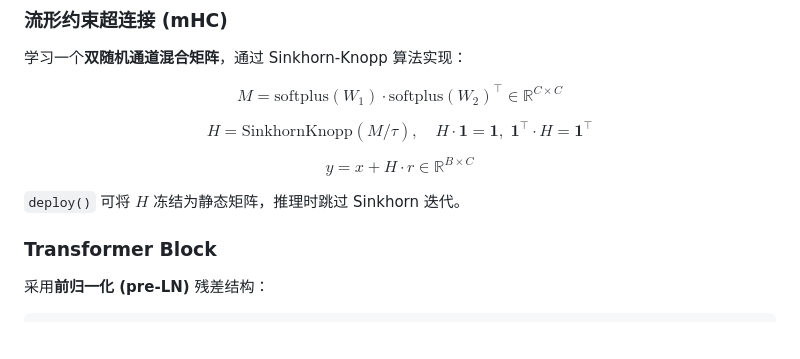
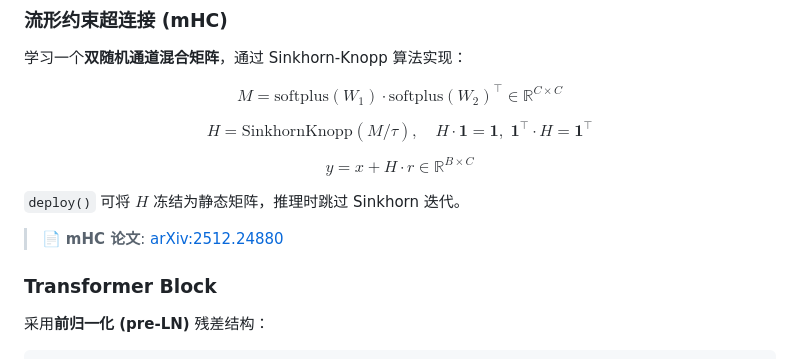
Before and after one commit to YQGHL/roadmc, a Markdown page: README.md, the part around the change. Rendered like a GitHub page; blank space fills up the shorter version.

```diff
--- a/README.md
+++ b/README.md
@@ -130,6 +130,8 @@ $$H = \text{SinkhornKnopp}(M / \tau), \quad H \cdot \mathbf{1} = \mathbf{1},\; \
 $$y = x + H \cdot r \in \mathbb{R}^{B \times C}$$
 
 `deploy()` 可将 $H$ 冻结为静态矩阵，推理时跳过 Sinkhorn 迭代。
+
+> 📄 **mHC 论文**: [arXiv:2512.24880](https://arxiv.org/abs/2512.24880)
 
 ### Transformer Block
 
```
Also changed, not shown: README.en.md (+2 -0 lines).
